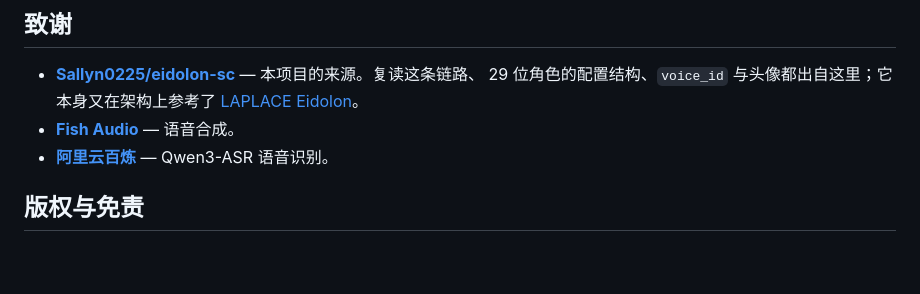
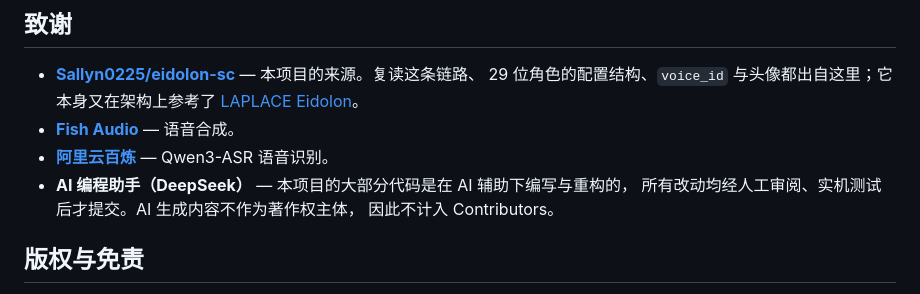
Before and after one commit to prswanter/shinycolors-echo, a Markdown page: README.md, the part around the change. Rendered like a GitHub page; blank space fills up the shorter version.

Commit message:
README：致谢里说明 AI 辅助开发，并注明不计入 Contributors

```diff
--- a/README.md
+++ b/README.md
@@ -165,6 +165,9 @@ docs/                README 里那两张截图
   [LAPLACE Eidolon](https://laplace.live/eidolon)。
 - **[Fish Audio](https://fish.audio)** — 语音合成。
 - **[阿里云百炼](https://www.aliyun.com/product/bailian)** — Qwen3-ASR 语音识别。
+- **AI 编程助手（DeepSeek）** — 本项目的大部分代码是在 AI 辅助下编写与重构的，
+  所有改动均经人工审阅、实机测试后才提交。AI 生成内容不作为著作权主体，
+  因此不计入 Contributors。
 
 ## 版权与免责
 
```
